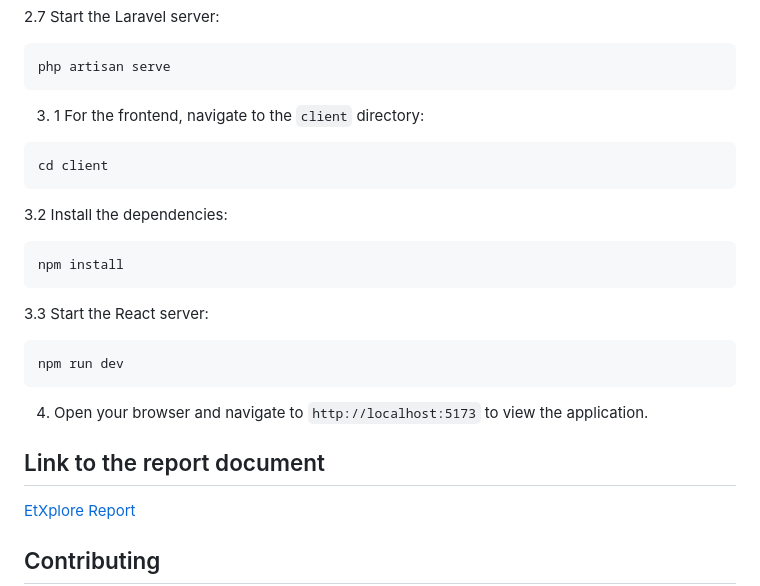
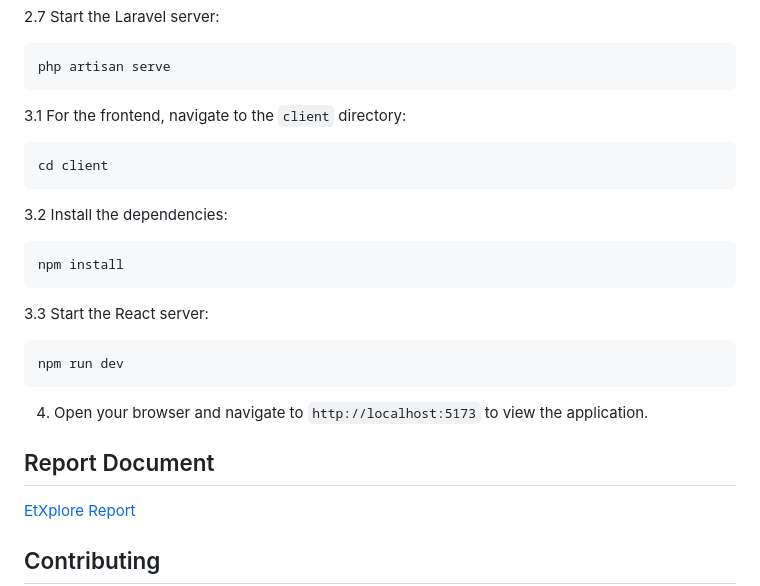
Before and after one commit to Yosinan/etxplore, a Markdown page: README.md, the part around the change. Drawn GitHub-style.

Commit message:
docs: add installation guide for the frontend

````diff
--- a/README.md
+++ b/README.md
@@ -77,7 +77,7 @@ php artisan migrate
 php artisan serve
 ```
 
-3. 1 For the frontend, navigate to the `client` directory:
+3.1 For the frontend, navigate to the `client` directory:
 
 ```bash
 cd client
@@ -97,7 +97,7 @@ npm run dev
 
 4. Open your browser and navigate to `http://localhost:5173` to view the application.
 
-## Link to the report document
+## Report Document
 
 [EtXplore Report](https://docs.google.com/document/d/19G5mFLOPeWewphFSZELr3HNBvNUf3naNeHdxZcEo6Gs/edit?usp=sharing)
 
````
